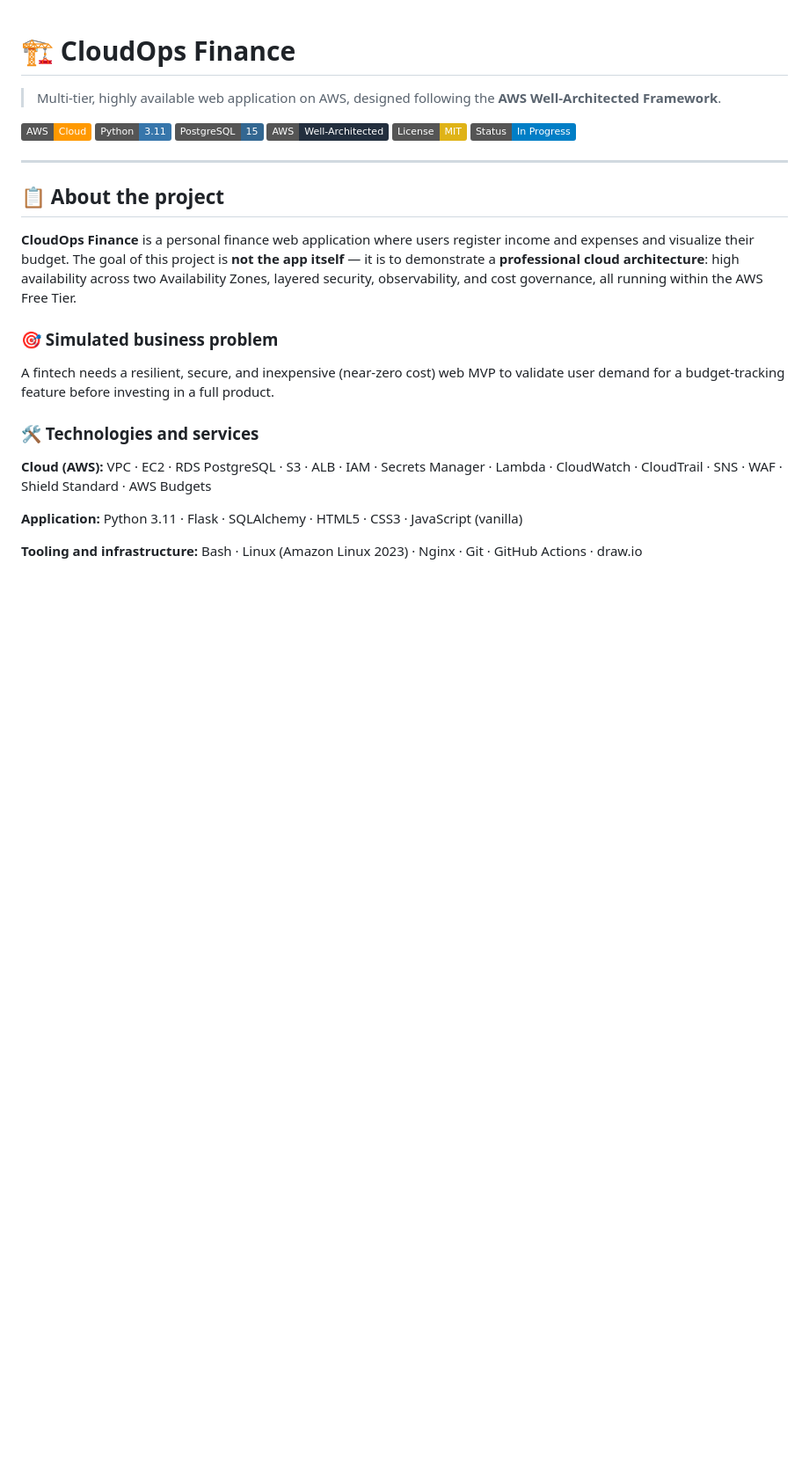
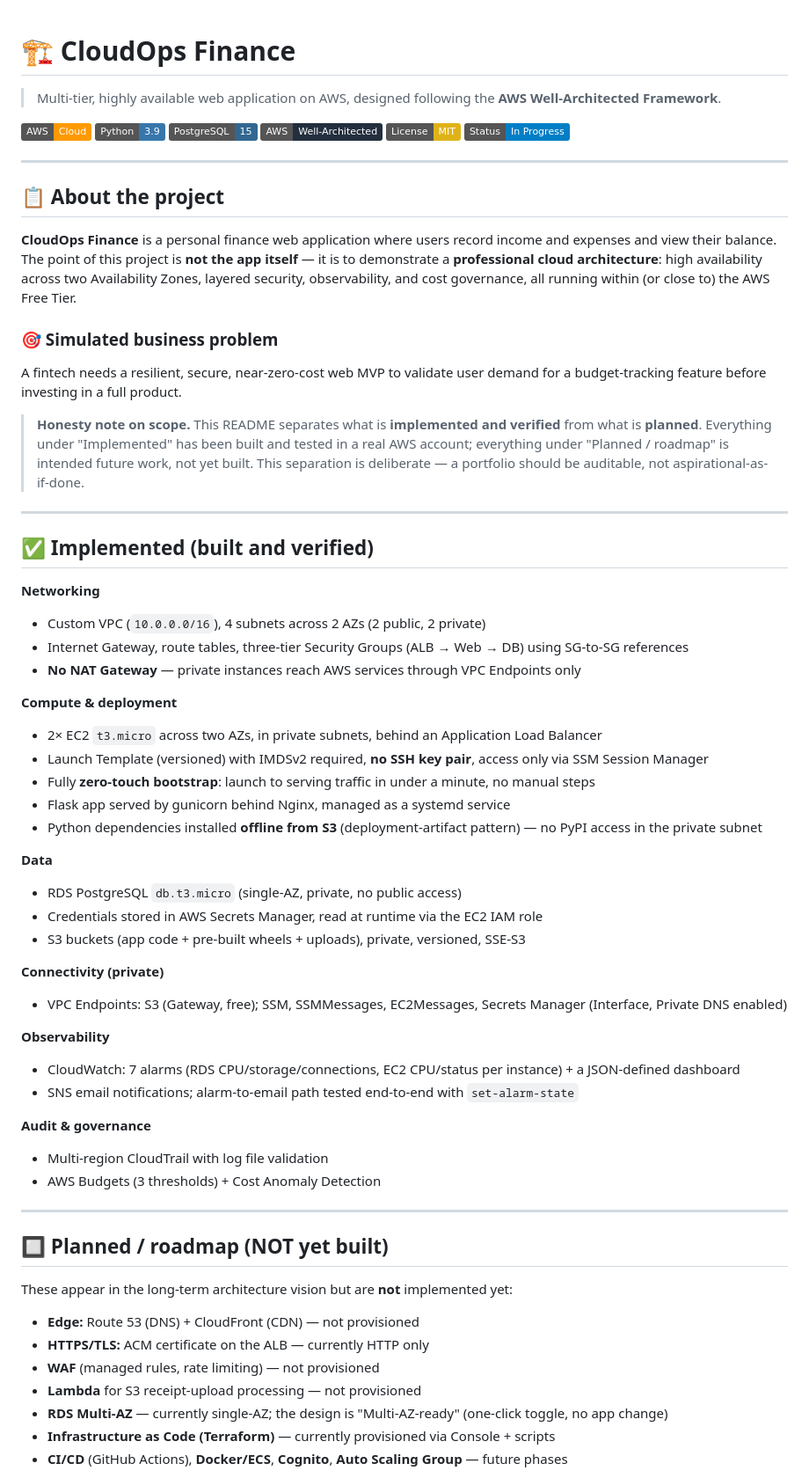
Before and after one commit to Gondran85/cloudops-finance, a Markdown page: README.md, the part around one of its changes. Shown at 88% size. GitHub-like rendering; badges without logos; blank space fills up the shorter version.

```diff
--- a/README.md
+++ b/README.md
@@ -2,26 +2,68 @@
 
 > Multi-tier, highly available web application on AWS, designed following the **AWS Well-Architected Framework**.
 
-[![AWS](https://img.shields.io/badge/AWS-Cloud-FF9900?logo=amazon-aws&logoColor=white)](https://aws.amazon.com/)
-[![Python](https://img.shields.io/badge/Python-3.11-3776AB?logo=python&logoColor=white)](https://python.org)
-[![PostgreSQL](https://img.shields.io/badge/PostgreSQL-15-336791?logo=postgresql&logoColor=white)](https://postgresql.org)
-[![Well-Architected](https://img.shields.io/badge/AWS-Well--Architected-232F3E?logo=amazon-aws&logoColor=white)](https://aws.amazon.com/architecture/well-architected/)
-[![License: MIT](https://img.shields.io/badge/License-MIT-yellow.svg)](LICENSE)
-[![Status: In Progress](https://img.shields.io/badge/Status-In%20Progress-blue)]()
+![AWS](https://img.shields.io/badge/AWS-Cloud-FF9900?logo=amazon-aws&logoColor=white)
+![Python](https://img.shields.io/badge/Python-3.9-3776AB?logo=python&logoColor=white)
+![PostgreSQL](https://img.shields.io/badge/PostgreSQL-15-336791?logo=postgresql&logoColor=white)
+![Well-Architected](https://img.shields.io/badge/AWS-Well--Architected-232F3E?logo=amazon-aws&logoColor=white)
+![License: MIT](https://img.shields.io/badge/License-MIT-yellow.svg)
+![Status: In Progress](https://img.shields.io/badge/Status-In%20Progress-blue)
 
 ---
 
 ## 📋 About the project
 
-**CloudOps Finance** is a personal finance web application where users register income and expenses and visualize their budget. The goal of this project is **not the app itself** — it is to demonstrate a **professional cloud architecture**: high availability across two Availability Zones, layered security, observability, and cost governance, all running within the AWS Free Tier.
+**CloudOps Finance** is a personal finance web application where users record income and expenses and view their balance. The point of this project is **not the app itself** — it is to demonstrate a **professional cloud architecture**: high availability across two Availability Zones, layered security, observability, and cost governance, all running within (or close to) the AWS Free Tier.
 
 ### 🎯 Simulated business problem
-A fintech needs a resilient, secure, and inexpensive (near-zero cost) web MVP to validate user demand for a budget-tracking feature before investing in a full product.
 
-### 🛠️ Technologies and services
+A fintech needs a resilient, secure, near-zero-cost web MVP to validate user demand for a budget-tracking feature before investing in a full product.
 
-**Cloud (AWS):** VPC · EC2 · RDS PostgreSQL · S3 · ALB · IAM · Secrets Manager · Lambda · CloudWatch · CloudTrail · SNS · WAF · Shield Standard · AWS Budgets
+> **Honesty note on scope.** This README separates what is **implemented and verified** from what is **planned**. Everything under "Implemented" has been built and tested in a real AWS account; everything under "Planned / roadmap" is intended future work, not yet built. This separation is deliberate — a portfolio should be auditable, not aspirational-as-if-done.
 
-**Application:** Python 3.11 · Flask · SQLAlchemy · HTML5 · CSS3 · JavaScript (vanilla)
+---
 
-**Tooling and infrastructure:** Bash · Linux (Amazon Linux 2023) · Nginx · Git · GitHub Actions · draw.io
+## ✅ Implemented (built and verified)
+
+**Networking**
+- Custom VPC (`10.0.0.0/16`), 4 subnets across 2 AZs (2 public, 2 private)
+- Internet Gateway, route tables, three-tier Security Groups (ALB → Web → DB) using SG-to-SG references
+- **No NAT Gateway** — private instances reach AWS services through VPC Endpoints only
+
+**Compute & deployment**
+- 2× EC2 `t3.micro` across two AZs, in private subnets, behind an Application Load Balancer
+- Launch Template (versioned) with IMDSv2 required, **no SSH key pair**, access only via SSM Session Manager
+- Fully **zero-touch bootstrap**: launch to serving traffic in under a minute, no manual steps
+- Flask app served by gunicorn behind Nginx, managed as a systemd service
+- Python dependencies installed **offline from S3** (deployment-artifact pattern) — no PyPI access in the private subnet
+
+**Data**
+- RDS PostgreSQL `db.t3.micro` (single-AZ, private, no public access)
+- Credentials stored in AWS Secrets Manager, read at runtime via the EC2 IAM role
+- S3 buckets (app code + pre-built wheels + uploads), private, versioned, SSE-S3
+
+**Connectivity (private)**
+- VPC Endpoints: S3 (Gateway, free); SSM, SSMMessages, EC2Messages, Secrets Manager (Interface, Private DNS enabled)
+
+**Observability**
+- CloudWatch: 7 alarms (RDS CPU/storage/connections, EC2 CPU/status per instance) + a JSON-defined dashboard
+- SNS email notifications; alarm-to-email path tested end-to-end with `set-alarm-state`
+
+**Audit & governance**
+- Multi-region CloudTrail with log file validation
+- AWS Budgets (3 thresholds) + Cost Anomaly Detection
+
+---
+
+## 🔲 Planned / roadmap (NOT yet built)
+
+These appear in the long-term architecture vision but are **not** implemented yet:
+
+- **Edge:** Route 53 (DNS) + CloudFront (CDN) — not provisioned
+- **HTTPS/TLS:** ACM certificate on the ALB — currently HTTP only
+- **WAF** (managed rules, rate limiting) — not provisioned
+- **Lambda** for S3 receipt-upload processing — not provisioned
+- **RDS Multi-AZ** — currently single-AZ; the design is "Multi-AZ-ready" (one-click toggle, no app change)
+- **Infrastructure as Code (Terraform)** — currently provisioned via Console + scripts
+- **CI/CD** (GitHub Actions), **Docker/ECS**, **Cognito**, **Auto Scaling Group** — future phases
+
```
Also changed, not shown: other parts of README.md (+76 -78 lines).
